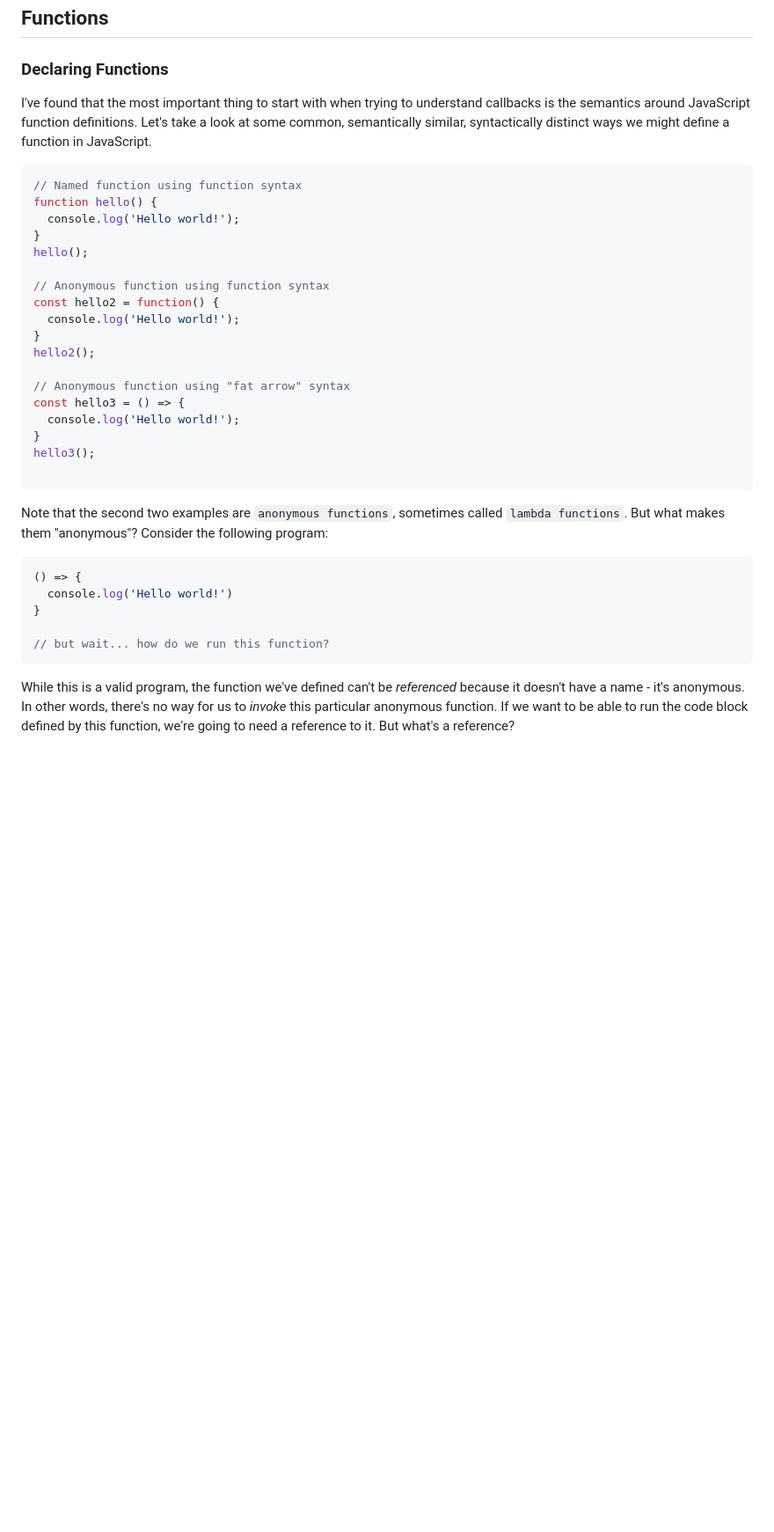
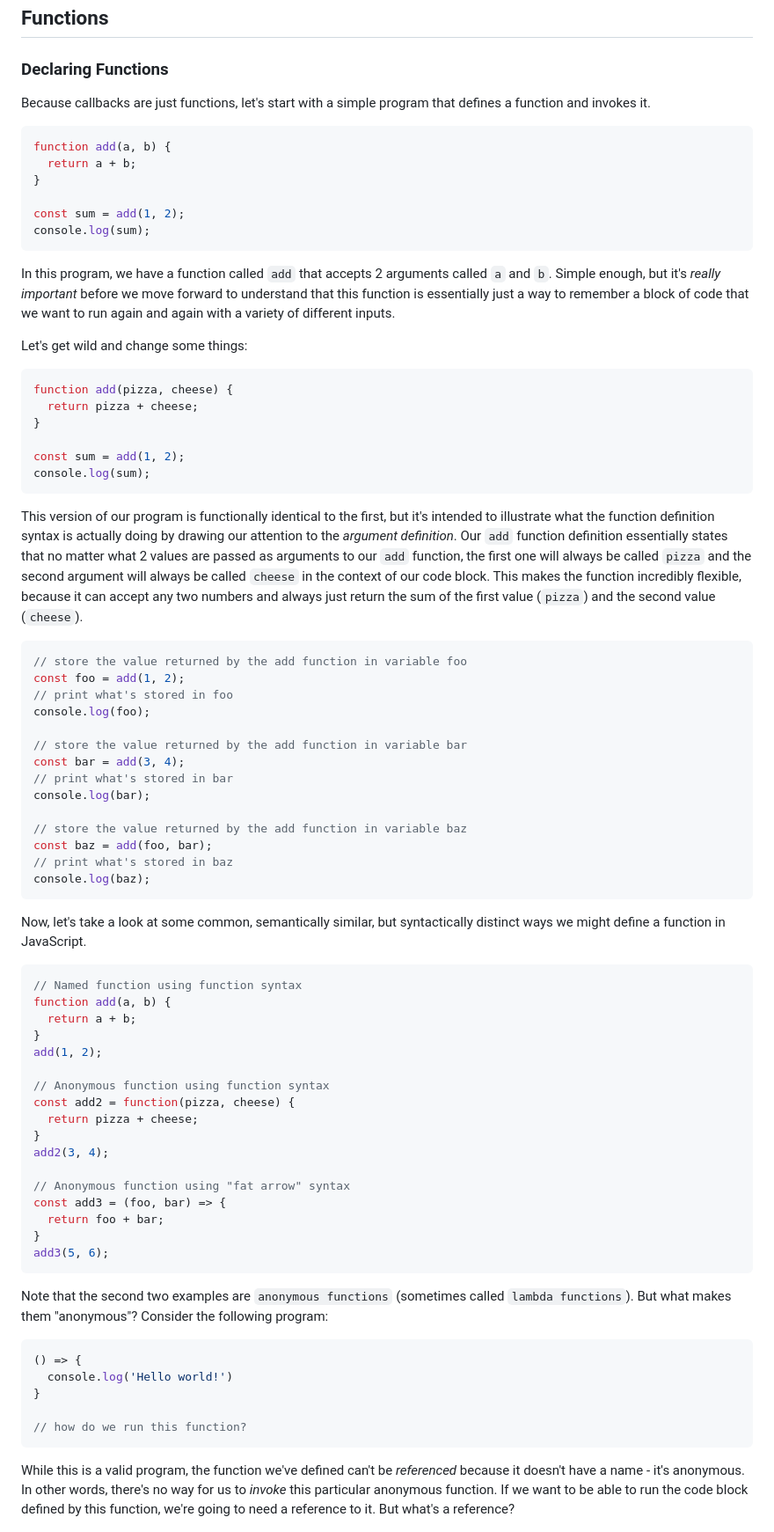
Before and after one commit to wesharper/westonharper.com, a Markdown page: src/posts/demystifying-callbacks.md, the part around one of its changes. Shown at 88% size. GitHub-like rendering; blank space fills up the shorter version.

Commit message:
update text

````diff
--- a/src/posts/demystifying-callbacks.md
+++ b/src/posts/demystifying-callbacks.md
@@ -14,37 +14,79 @@ As a software engineer and former bootcamp instructor who's taught and mentored
 
 ### Declaring Functions
 
-I've found that the most important thing to start with when trying to understand callbacks is the semantics around JavaScript function definitions. Let's take a look at some common, semantically similar, syntactically distinct ways we might define a function in JavaScript.
+Because callbacks are just functions, let's start with a simple program that defines a function and invokes it.
+
+```JavaScript
+function add(a, b) {
+  return a + b;
+}
+
+const sum = add(1, 2);
+console.log(sum);
+```
+
+In this program, we have a function called `add` that accepts 2 arguments called `a` and `b`. Simple enough, but it's _really important_ before we move forward to understand that this function is essentially just a way to remember a block of code that we want to run again and again with a variety of different inputs.
+
+Let's get wild and change some things:
+
+```JavaScript
+function add(pizza, cheese) {
+  return pizza + cheese;
+}
+
+const sum = add(1, 2);
+console.log(sum);
+```
+
+This version of our program is functionally identical to the first, but it's intended to illustrate what the function definition syntax is actually doing by drawing our attention to the _argument definition_. Our `add` function definition essentially states that no matter what 2 values are passed as arguments to our `add` function, the first one will always be called `pizza` and the second argument will always be called `cheese` in the context of our code block. This makes the function incredibly flexible, because it can accept any two numbers and always just return the sum of the first value (`pizza`) and the second value (`cheese`).
+
+```JavaScript
+// store the value returned by the add function in variable foo
+const foo = add(1, 2);
+// print what's stored in foo
+console.log(foo);
+
+// store the value returned by the add function in variable bar
+const bar = add(3, 4);
+// print what's stored in bar
+console.log(bar);
+
+// store the value returned by the add function in variable baz
+const baz = add(foo, bar);
+// print what's stored in baz
+console.log(baz);
+```
+
+Now, let's take a look at some common, semantically similar, but syntactically distinct ways we might define a function in JavaScript.
 
 ```JavaScript
 // Named function using function syntax
-function hello() {
-  console.log('Hello world!');
+function add(a, b) {
+  return a + b;
 }
-hello();
+add(1, 2);
 
 // Anonymous function using function syntax
-const hello2 = function() {
-  console.log('Hello world!');
+const add2 = function(pizza, cheese) {
+  return pizza + cheese;
 }
-hello2();
+add2(3, 4);
 
 // Anonymous function using "fat arrow" syntax
-const hello3 = () => {
-  console.log('Hello world!');
+const add3 = (foo, bar) => {
+  return foo + bar;
 }
-hello3();
-
+add3(5, 6);
 ```
 
-Note that the second two examples are `anonymous functions`, sometimes called `lambda functions`. But what makes them "anonymous"? Consider the following program:
+Note that the second two examples are `anonymous functions` (sometimes called `lambda functions`). But what makes them "anonymous"? Consider the following program:
 
 ```JavaScript
 () => {
   console.log('Hello world!')
 }
 
-// but wait... how do we run this function?
+// how do we run this function?
 ```
 
 While this is a valid program, the function we've defined can't be _referenced_ because it doesn't have a name - it's anonymous. In other words, there's no way for us to _invoke_ this particular anonymous function. If we want to be able to run the code block defined by this function, we're going to need a reference to it. But what's a reference?
````
Also changed, not shown: other parts of src/posts/demystifying-callbacks.md (+2 -34 lines).
